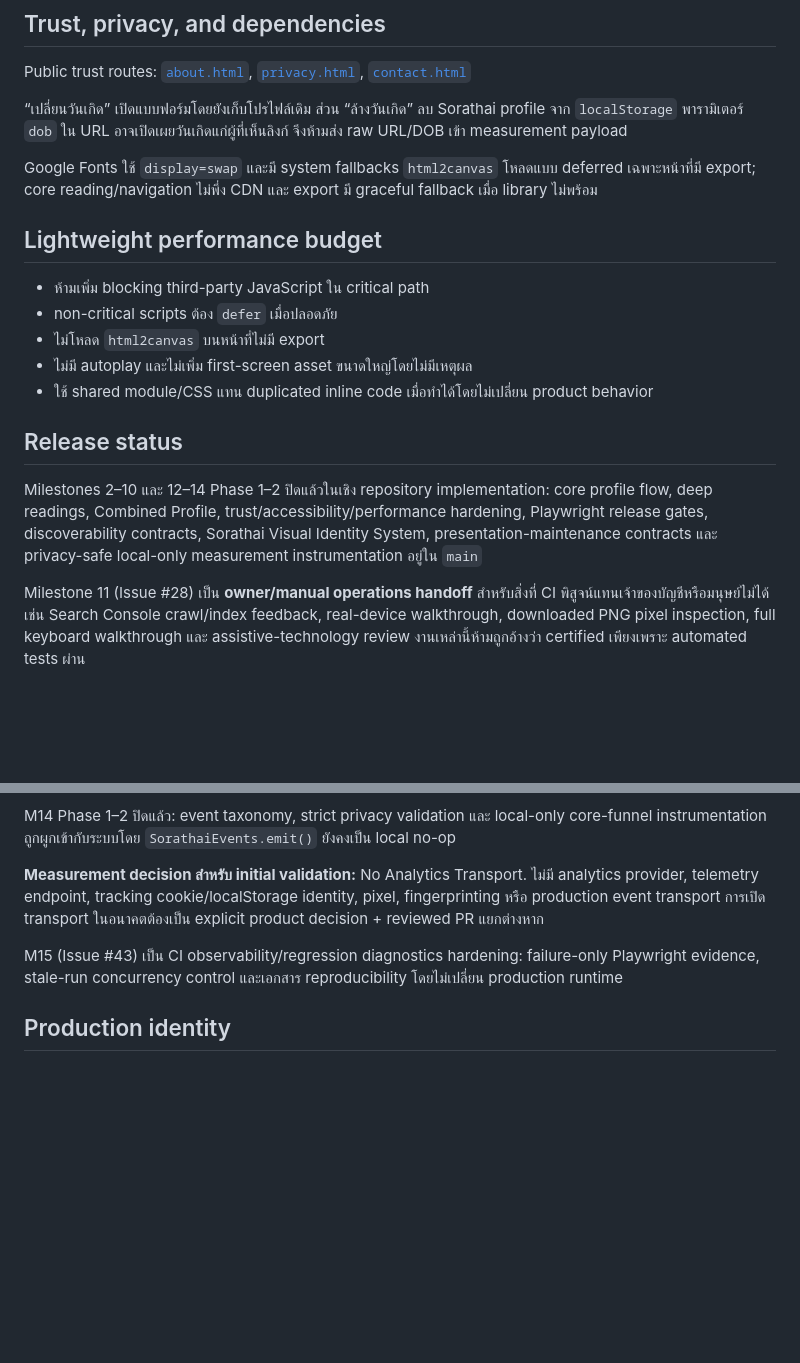
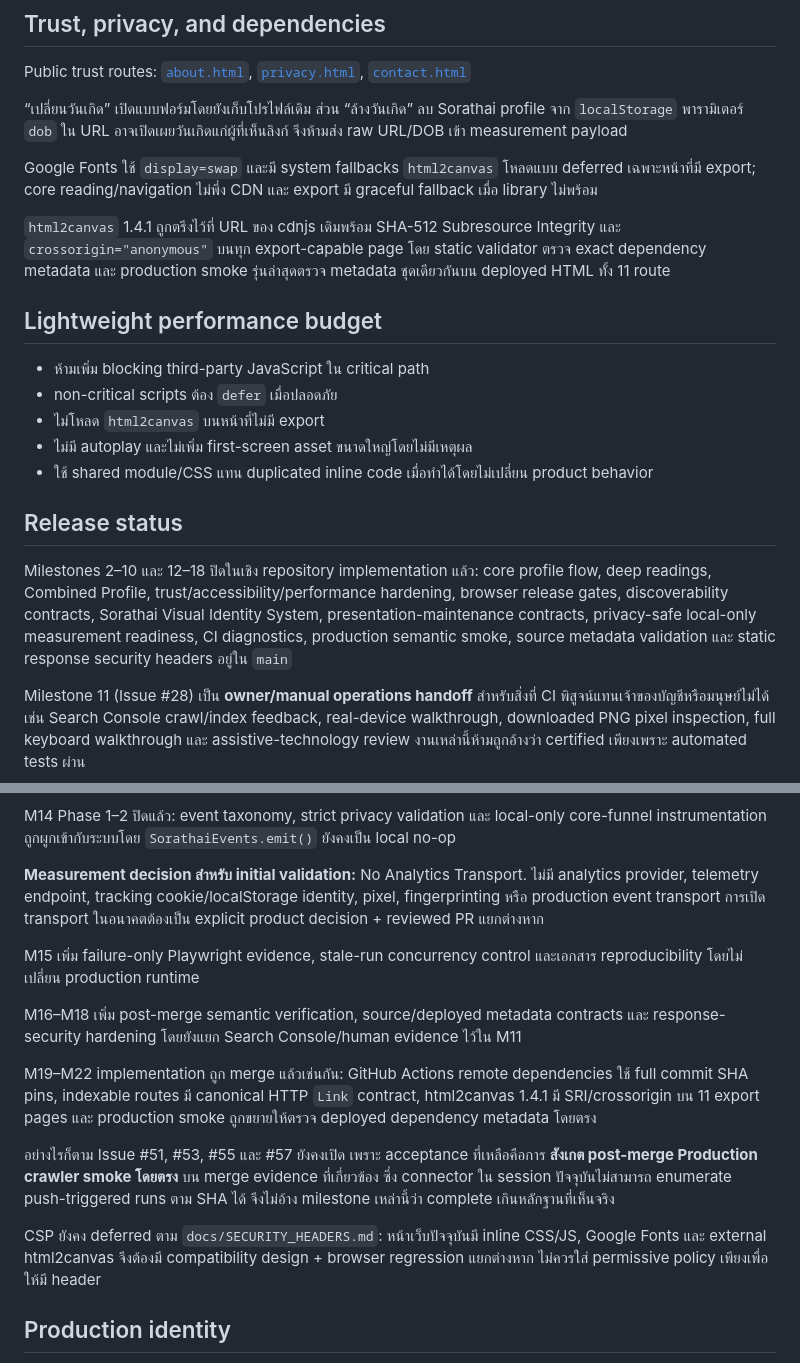
Before and after one commit to meepo1150-code/sorathai, a Markdown page: README.md, 2 parts joined by grey strips. GitHub-like rendering; blank space fills up the shorter version.

Commit message:
docs: sync README release status through M22

```diff
--- a/README.md
+++ b/README.md
@@ -93,6 +93,8 @@ Public trust routes: [`about.html`](about.html), [`privacy.html`](privacy.html),
 
 Google Fonts ใช้ `display=swap` และมี system fallbacks `html2canvas` โหลดแบบ deferred เฉพาะหน้าที่มี export; core reading/navigation ไม่พึ่ง CDN และ export มี graceful fallback เมื่อ library ไม่พร้อม
 
+`html2canvas` 1.4.1 ถูกตรึงไว้ที่ URL ของ cdnjs เดิมพร้อม SHA-512 Subresource Integrity และ `crossorigin="anonymous"` บนทุก export-capable page โดย static validator ตรวจ exact dependency metadata และ production smoke รุ่นล่าสุดตรวจ metadata ชุดเดียวกันบน deployed HTML ทั้ง 11 route
+
 ## Lightweight performance budget
 
 - ห้ามเพิ่ม blocking third-party JavaScript ใน critical path
@@ -103,7 +105,7 @@ Google Fonts ใช้ `display=swap` และมี system fallbacks `html2can
 
 ## Release status
 
-Milestones 2–10 และ 12–14 Phase 1–2 ปิดแล้วในเชิง repository implementation: core profile flow, deep readings, Combined Profile, trust/accessibility/performance hardening, Playwright release gates, discoverability contracts, Sorathai Visual Identity System, presentation-maintenance contracts และ privacy-safe local-only measurement instrumentation อยู่ใน `main`
+Milestones 2–10 และ 12–18 ปิดในเชิง repository implementation แล้ว: core profile flow, deep readings, Combined Profile, trust/accessibility/performance hardening, browser release gates, discoverability contracts, Sorathai Visual Identity System, presentation-maintenance contracts, privacy-safe local-only measurement readiness, CI diagnostics, production semantic smoke, source metadata validation และ static response security headers อยู่ใน `main`
 
 Milestone 11 (Issue #28) เป็น **owner/manual operations handoff** สำหรับสิ่งที่ CI พิสูจน์แทนเจ้าของบัญชีหรือมนุษย์ไม่ได้ เช่น Search Console crawl/index feedback, real-device walkthrough, downloaded PNG pixel inspection, full keyboard walkthrough และ assistive-technology review งานเหล่านี้ห้ามถูกอ้างว่า certified เพียงเพราะ automated tests ผ่าน
 
@@ -113,7 +115,15 @@ M14 Phase 1–2 ปิดแล้ว: event taxonomy, strict privacy validation
 
 **Measurement decision สำหรับ initial validation:** No Analytics Transport. ไม่มี analytics provider, telemetry endpoint, tracking cookie/localStorage identity, pixel, fingerprinting หรือ production event transport การเปิด transport ในอนาคตต้องเป็น explicit product decision + reviewed PR แยกต่างหาก
 
-M15 (Issue #43) เป็น CI observability/regression diagnostics hardening: failure-only Playwright evidence, stale-run concurrency control และเอกสาร reproducibility โดยไม่เปลี่ยน production runtime
+M15 เพิ่ม failure-only Playwright evidence, stale-run concurrency control และเอกสาร reproducibility โดยไม่เปลี่ยน production runtime
+
+M16–M18 เพิ่ม post-merge semantic verification, source/deployed metadata contracts และ response-security hardening โดยยังแยก Search Console/human evidence ไว้ใน M11
+
+M19–M22 implementation ถูก merge แล้วเช่นกัน: GitHub Actions remote dependencies ใช้ full commit SHA pins, indexable routes มี canonical HTTP `Link` contract, html2canvas 1.4.1 มี SRI/crossorigin บน 11 export pages และ production smoke ถูกขยายให้ตรวจ deployed dependency metadata โดยตรง
+
+อย่างไรก็ตาม Issue #51, #53, #55 และ #57 ยังคงเปิด เพราะ acceptance ที่เหลือคือการ **สังเกต post-merge Production crawler smoke โดยตรง** บน merge evidence ที่เกี่ยวข้อง ซึ่ง connector ใน session ปัจจุบันไม่สามารถ enumerate push-triggered runs ตาม SHA ได้ จึงไม่อ้าง milestone เหล่านี้ว่า complete เกินหลักฐานที่เห็นจริง
+
+CSP ยังคง deferred ตาม `docs/SECURITY_HEADERS.md`: หน้าเว็บปัจจุบันมี inline CSS/JS, Google Fonts และ external html2canvas จึงต้องมี compatibility design + browser regression แยกต่างหาก ไม่ควรใส่ permissive policy เพียงเพื่อให้มี header
 
 ## Production identity
 
```
